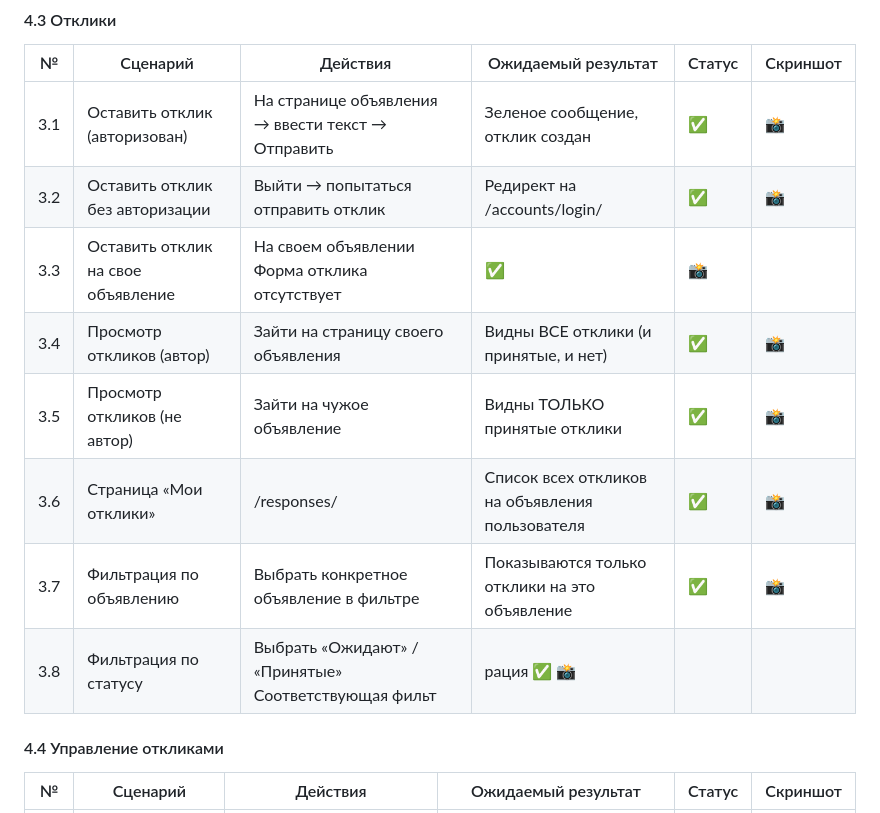
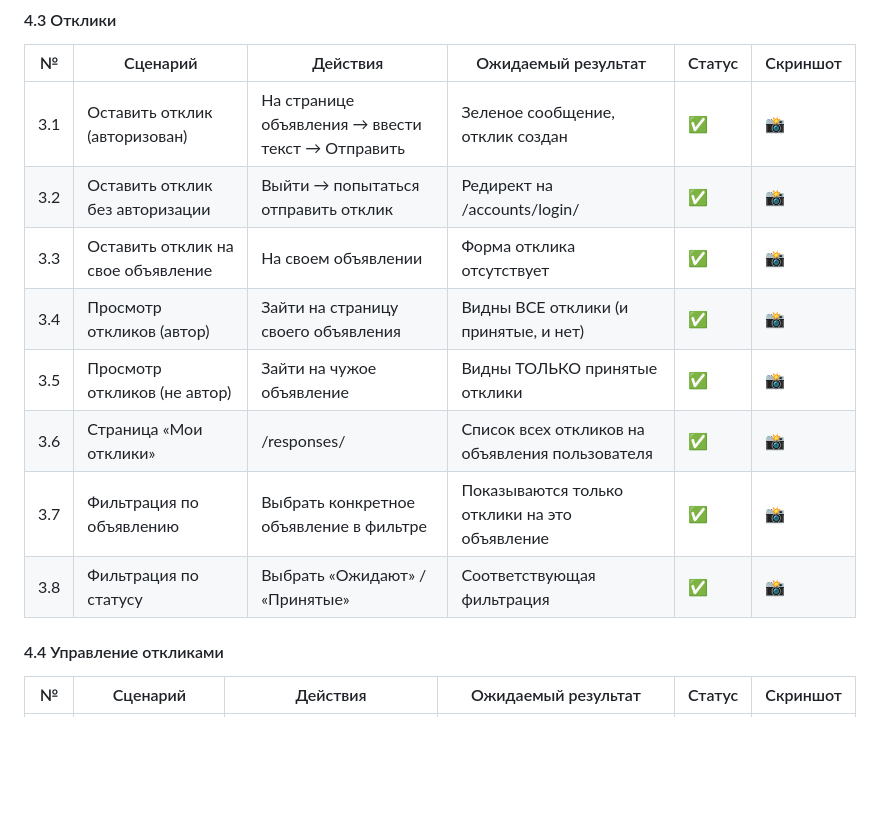
Before and after one commit to andrzejabramov/MMORPG_mod_31-, a Markdown page: docs/README.md, the part around the change. Rendered like a GitHub page; blank space fills up the shorter version.

Commit message:
project_mod32_readme10

```diff
--- a/docs/README.md
+++ b/docs/README.md
@@ -327,12 +327,12 @@ OK
 |---|-----------|------------------------------------------------------|--------------------------------------------------|-------|--------|
 |3.1	|Оставить отклик (авторизован)	| На странице объявления → ввести текст → Отправить	   | Зеленое сообщение, отклик создан	                |✅|	📸|
 |3.2	|Оставить отклик без авторизации	| Выйти → попытаться отправить отклик	                 | Редирект на /accounts/login/	                    |✅	|📸|
-|3.3	|Оставить отклик на свое объявление	| На своем объявлении	Форма отклика отсутствует	       | ✅	                                               |📸|
+|3.3	|Оставить отклик на свое объявление	| На своем объявлении	| Форма отклика отсутствует	                       | ✅	                                               |📸|
 |3.4	|Просмотр откликов (автор)	| Зайти на страницу своего объявления	                 | Видны ВСЕ отклики (и принятые, и нет)	           |✅|	📸|
 |3.5	|Просмотр откликов (не автор)	| Зайти на чужое объявление	                           | Видны ТОЛЬКО принятые отклики	                   |✅	|📸|
 |3.6	|Страница «Мои отклики»	| /responses/	                                         | Список всех откликов на объявления пользователя	 |✅	|📸|
 |3.7	|Фильтрация по объявлению	| Выбрать конкретное объявление в фильтре	             | Показываются только отклики на это объявление	   |✅|	📸|
-|3.8	|Фильтрация по статусу	| Выбрать «Ожидают» / «Принятые»	Соответствующая фильт | рация	✅	📸
+|3.8	|Фильтрация по статусу	| Выбрать «Ожидают» / «Принятые»	|Соответствующая фильтрация	|✅|	📸|
 
 #### 4.4 Управление откликами
 |№	|Сценарий	|Действия	|Ожидаемый результат	|Статус	|Скриншот|
```
